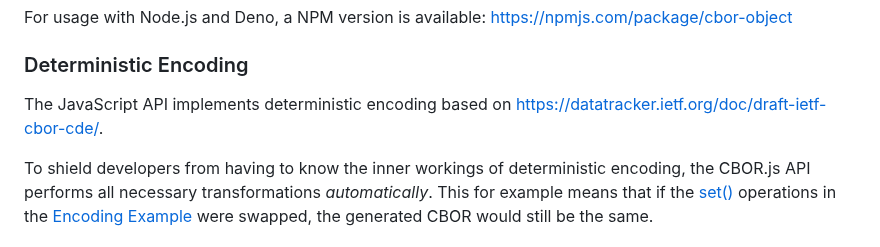
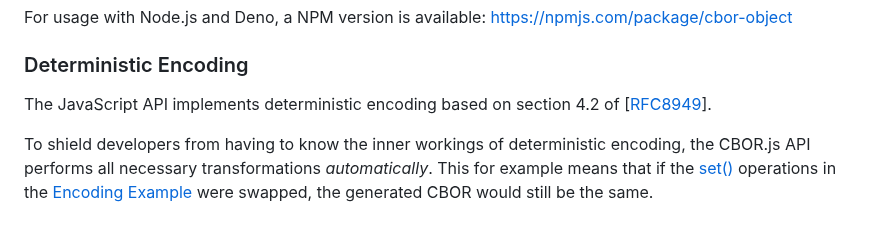
Before and after one commit to cyberphone/CBOR.js, a Markdown page: README.md, the part around the change. Drawn GitHub-style.

```diff
--- a/README.md
+++ b/README.md
@@ -72,7 +72,7 @@ For usage with Node.js and Deno, a NPM version is available: https://npmjs.com/p
 
 ### Deterministic Encoding
 
-The JavaScript API implements deterministic encoding based on https://datatracker.ietf.org/doc/draft-ietf-cbor-cde/.
+The JavaScript API implements deterministic encoding based on section 4.2 of [[RFC8949](https://rfc-editor.org/rfc/rfc8949.html)].
 
 To shield developers from having to know the inner workings of deterministic encoding, the CBOR.js API performs
 all necessary transformations _automatically_.  This for example means that if the
```
